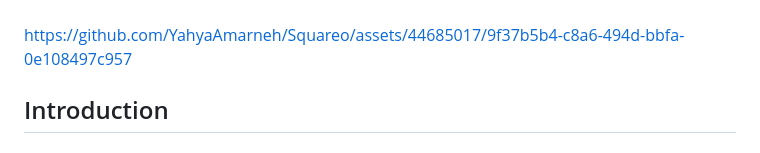
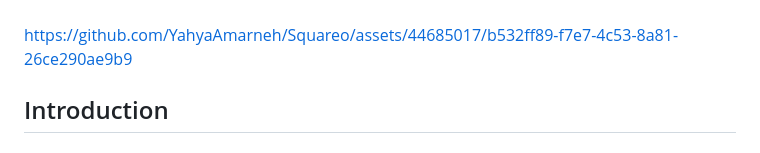
Before and after one commit to YahyaAAAAAAA/Squareo, a Markdown page: README.md, the part around the change. Rendered like a GitHub page.

```diff
--- a/README.md
+++ b/README.md
@@ -44,7 +44,7 @@
 
 ###
 
-https://github.com/YahyaAmarneh/Squareo/assets/44685017/9f37b5b4-c8a6-494d-bbfa-0e108497c957
+https://github.com/YahyaAmarneh/Squareo/assets/44685017/b532ff89-f7e7-4c53-8a81-26ce290ae9b9
 
 <h2 align="left">Introduction</h2>
 
```
